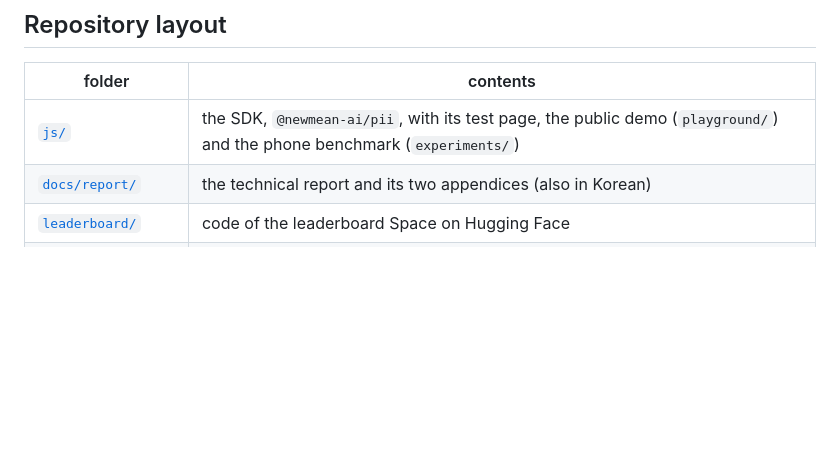
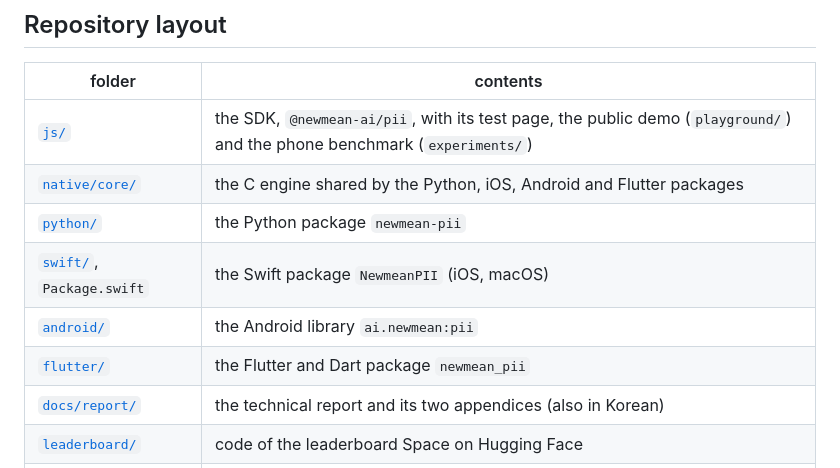
Before and after one commit to newmean-ai/pii, a Markdown page: README.md, the part around one of its changes. Rendered like a GitHub page; blank space fills up the shorter version.

```diff
--- a/README.md
+++ b/README.md
@@ -68,6 +108,11 @@ the 11.3 MB model takes about 26 ms for a 40-token message.
 | folder | contents |
 |---|---|
 | [`js/`](js) | the SDK, `@newmean-ai/pii`, with its test page, the public demo (`playground/`) and the phone benchmark (`experiments/`) |
+| [`native/core/`](native/core) | the C engine shared by the Python, iOS, Android and Flutter packages |
+| [`python/`](python) | the Python package `newmean-pii` |
+| [`swift/`](swift), `Package.swift` | the Swift package `NewmeanPII` (iOS, macOS) |
+| [`android/`](android) | the Android library `ai.newmean:pii` |
+| [`flutter/`](flutter) | the Flutter and Dart package `newmean_pii` |
 | [`docs/report/`](docs/report) | the technical report and its two appendices (also in Korean) |
 | [`leaderboard/`](leaderboard) | code of the leaderboard Space on Hugging Face |
 | [`site/`](site) | the Worker that serves the demo and the phone benchmark at pii.newmean.ai |
```
Also changed, not shown: other parts of README.md (+41 -1 lines), README.ko.md (+45 -1 lines).
